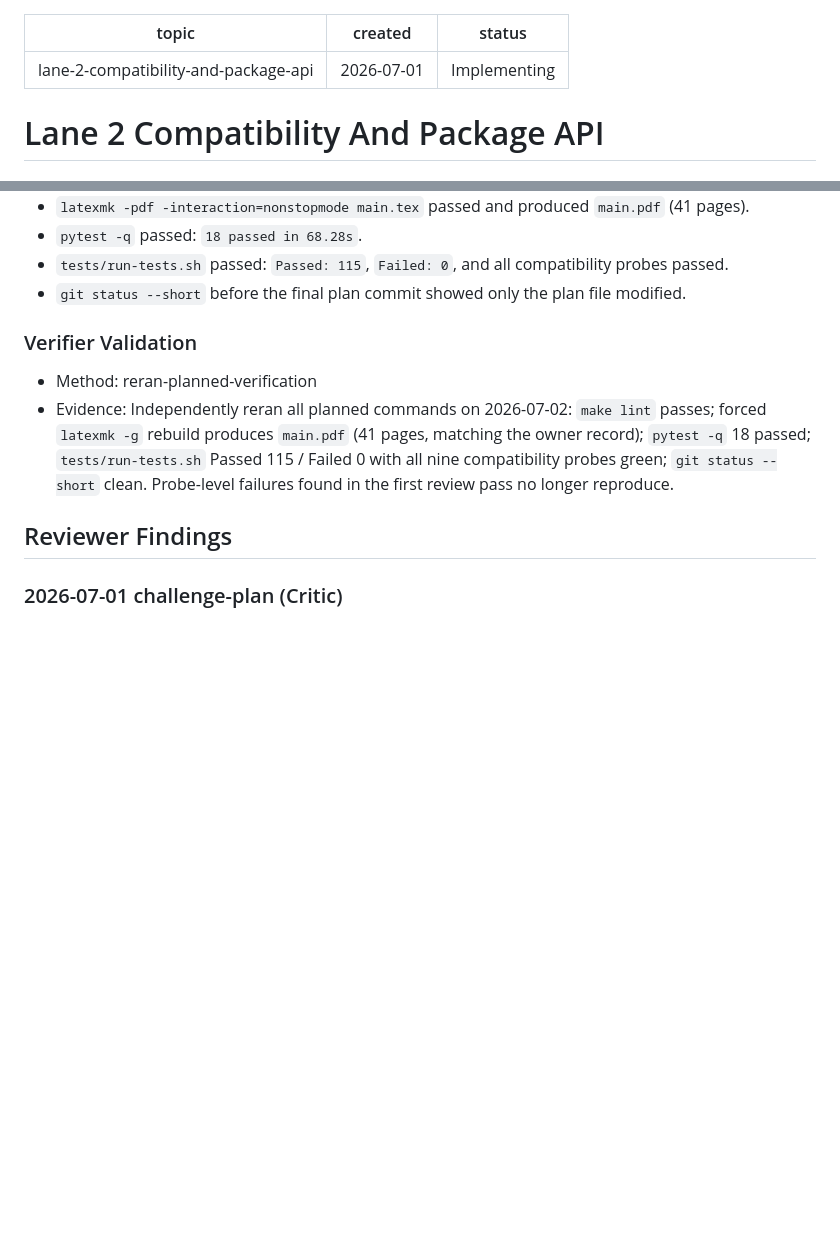
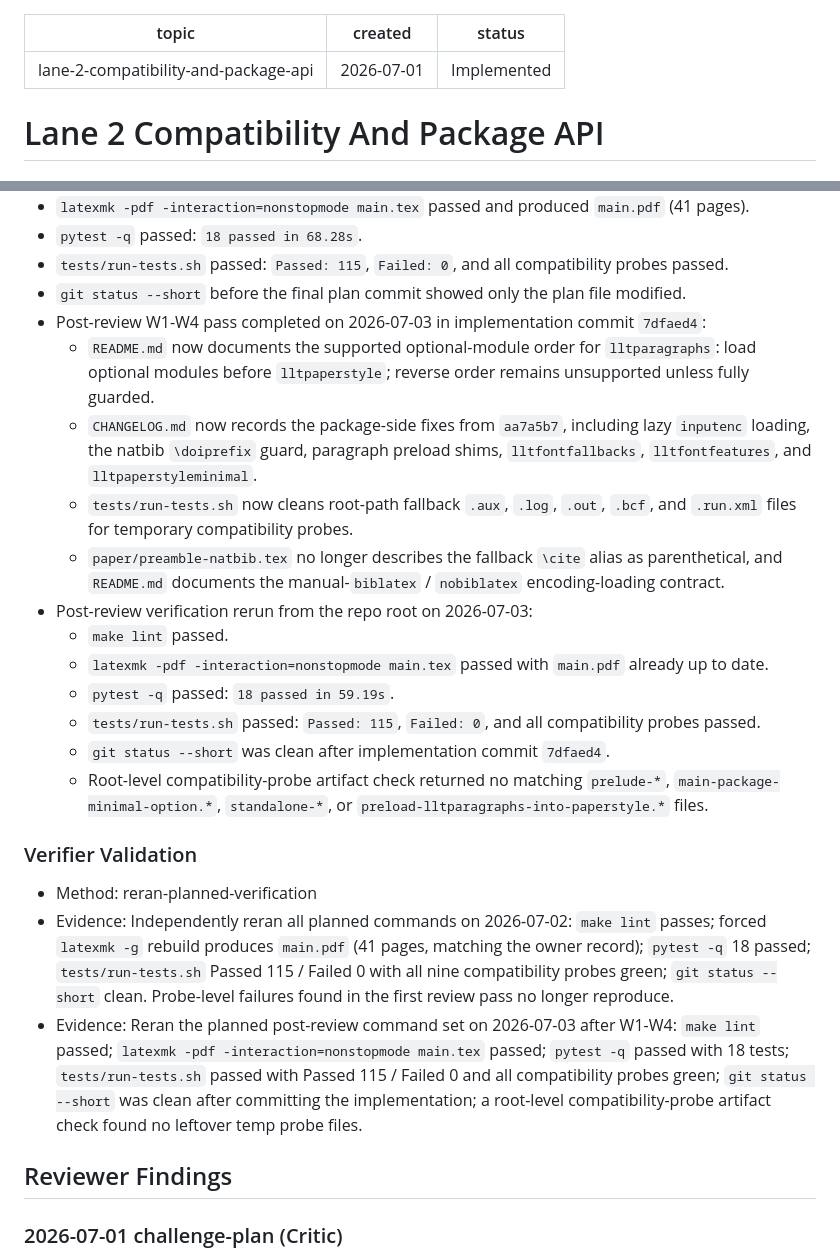
Before and after one commit to nathanlane/lane_latex_template, a Markdown page: tmp/ai-plans/lane-2-compatibility-and-package-api.md, 2 parts joined by grey strips. GitHub-like rendering; blank space fills up the shorter version.

Commit message:
docs(plan): implement lane 2 followups

```diff
--- a/tmp/ai-plans/lane-2-compatibility-and-package-api.md
+++ b/tmp/ai-plans/lane-2-compatibility-and-package-api.md
@@ -1,7 +1,7 @@
 ---
 topic: lane-2-compatibility-and-package-api
 created: 2026-07-01
-status: Implementing
+status: Implemented
 ---
 
 # Lane 2 Compatibility And Package API
@@ -275,6 +275,30 @@ Add focused compatibility checks from temp dirs or existing harness files for:
   probes passed.
 - `git status --short` before the final plan commit showed only the plan file
   modified.
+- Post-review W1-W4 pass completed on 2026-07-03 in implementation commit
+  `7dfaed4`:
+  - `README.md` now documents the supported optional-module order for
+    `lltparagraphs`: load optional modules before `lltpaperstyle`; reverse order
+    remains unsupported unless fully guarded.
+  - `CHANGELOG.md` now records the package-side fixes from `aa7a5b7`, including
+    lazy `inputenc` loading, the natbib `\doiprefix` guard, paragraph preload
+    shims, `lltfontfallbacks`, `lltfontfeatures`, and `lltpaperstyleminimal`.
+  - `tests/run-tests.sh` now cleans root-path fallback `.aux`, `.log`, `.out`,
+    `.bcf`, and `.run.xml` files for temporary compatibility probes.
+  - `paper/preamble-natbib.tex` no longer describes the fallback `\cite` alias
+    as parenthetical, and `README.md` documents the manual-`biblatex` /
+    `nobiblatex` encoding-loading contract.
+- Post-review verification rerun from the repo root on 2026-07-03:
+  - `make lint` passed.
+  - `latexmk -pdf -interaction=nonstopmode main.tex` passed with `main.pdf`
+    already up to date.
+  - `pytest -q` passed: `18 passed in 59.19s`.
+  - `tests/run-tests.sh` passed: `Passed: 115`, `Failed: 0`, and all
+    compatibility probes passed.
+  - `git status --short` was clean after implementation commit `7dfaed4`.
+  - Root-level compatibility-probe artifact check returned no matching
+    `prelude-*`, `main-package-minimal-option.*`, `standalone-*`, or
+    `preload-lltparagraphs-into-paperstyle.*` files.
 
 ### Verifier Validation
 
@@ -285,6 +309,12 @@ Add focused compatibility checks from temp dirs or existing harness files for:
   Failed 0 with all nine compatibility probes green; `git status --short`
   clean. Probe-level failures found in the first review pass no longer
   reproduce.
+- Evidence: Reran the planned post-review command set on 2026-07-03 after W1-W4:
+  `make lint` passed; `latexmk -pdf -interaction=nonstopmode main.tex` passed;
+  `pytest -q` passed with 18 tests; `tests/run-tests.sh` passed with Passed 115 /
+  Failed 0 and all compatibility probes green; `git status --short` was clean
+  after committing the implementation; a root-level compatibility-probe artifact
+  check found no leftover temp probe files.
 
 ## Reviewer Findings
 
```
